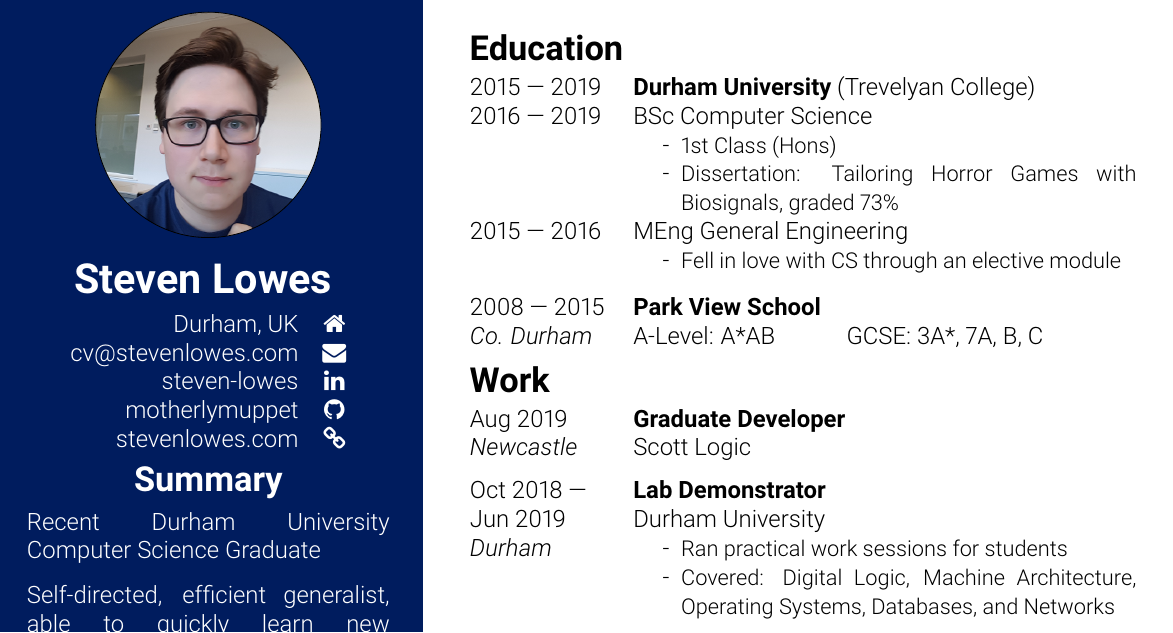
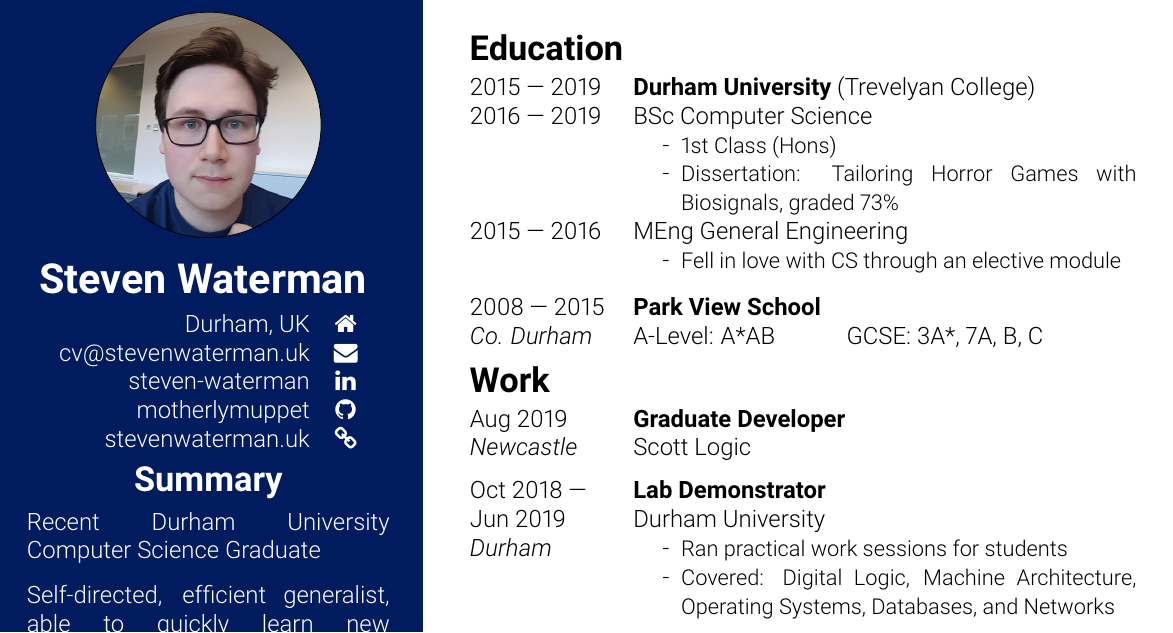
Before and after one commit to stevenwaterman/CV, a LaTeX CV (StevenWatermanCV.tex): part of page 1 of 2, cut so that both start at the same text. Compiled offline with pdfLaTeX.

Commit message:
Change my name!

```diff
--- a/StevenLowesCV.tex
+++ b/StevenWatermanCV.tex
@@ -75,10 +75,10 @@
 
 				\begin{tabular}{rc}
 					Durham, UK                                                     & \faHome                                                       \\
-					\href{mailto:cv@stevenlowes.com}{cv@stevenlowes.com}           & \href{mailto:cv@stevenlowes.com}{\faEnvelope}                 \\
-					\href{https://www.linkedin.com/in/steven-lowes/}{steven-lowes} & \href{https://www.linkedin.com/in/steven-lowes/}{\faLinkedin} \\
+					\href{mailto:cv@stevenwaterman.uk}{cv@stevenwaterman.uk}           & \href{mailto:cv@stevenwaterman.uk}{\faEnvelope}                 \\
+					\href{https://www.linkedin.com/in/steven-waterman/}{steven-waterman} & \href{https://www.linkedin.com/in/steven-waterman/}{\faLinkedin} \\
 					\href{https://github.com/motherlymuppet}{motherlymuppet}       & \href{https://github.com/motherlymuppet}{\faGithub}           \\
-					\href{http://www.stevenlowes.com}{stevenlowes.com}             & \href{http://www.stevenlowes.com}{\faLink}                    \\
+					\href{http://www.stevenwaterman.uk}{stevenwaterman.uk}             & \href{http://www.stevenwaterman.uk}{\faLink}                    \\
 				\end{tabular} \\
 
 				\vspace{4pt}
```
Also changed, not shown: StevenWatermanCV.tex (2 more changed lines).
